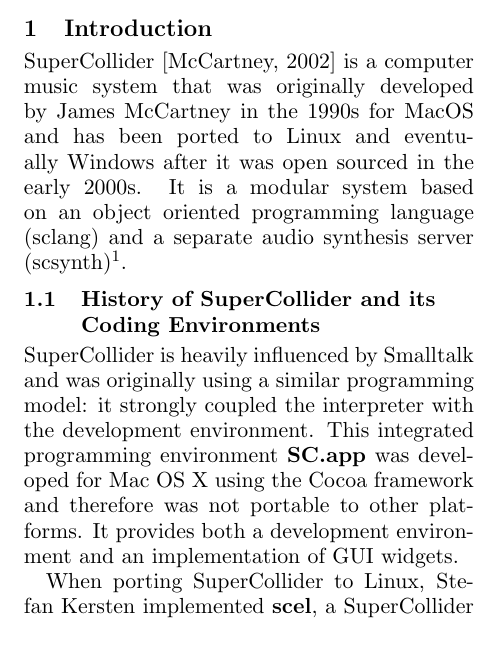
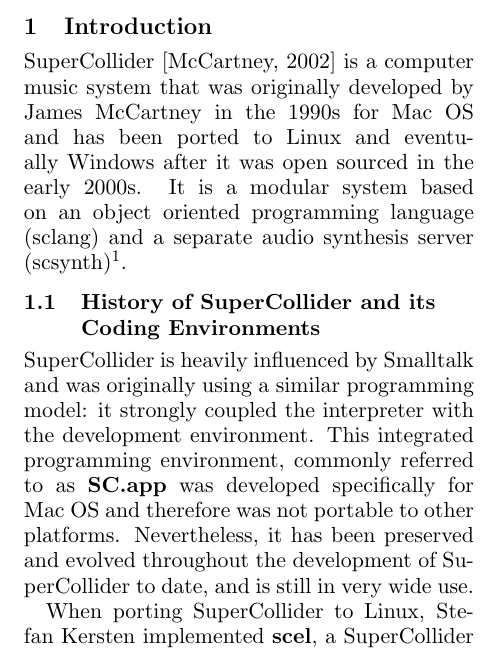
Before and after one commit to jleben/scide-lac2013, a LaTeX paper (scide.tex): part of one column of page 1 of 8, cut so that both start at the same text. Compiled offline with pdfLaTeX.

Commit message:
introduction: correct info about SC.app

```diff
--- a/scide.tex
+++ b/scide.tex
@@ -47,7 +47,7 @@
 \section{Introduction}
 
 SuperCollider \cite{rethinking-sc} is a computer music system that was originally developed by James McCartney in the
-1990s for MacOS and has been ported to Linux and eventually Windows after it was open sourced in the early 2000s. It is
+1990s for Mac OS and has been ported to Linux and eventually Windows after it was open sourced in the early 2000s. It is
 a modular system based on an object oriented programming language (sclang) and a separate audio synthesis server
 (scsynth)\footnote{A multiprocessor-aware alternative to scsynth is supernova \cite{blechmann11icmc}}.
 
@@ -55,9 +55,10 @@
 \subsection{History of SuperCollider and its Coding Environments}
 
 SuperCollider is heavily influenced by Smalltalk and was originally using a similar programming model: it strongly
-coupled the interpreter with the development environment. This integrated programming environment \textbf{SC.app} was
-developed for Mac OS X using the Cocoa framework and therefore was not portable to other platforms. It provides both a
-development environment and an implementation of GUI widgets.
+coupled the interpreter with the development environment. This integrated programming environment, commonly referred to
+as \textbf{SC.app} was developed specifically for Mac OS and therefore was not portable to other platforms.
+Nevertheless, it has been preserved and evolved throughout the development of SuperCollider to date, and is still in
+very wide use.
 
 When porting SuperCollider to Linux, Stefan Kersten implemented \textbf{scel}, a SuperCollider editor mode for Emacs
 \cite{collision}, which had been the most feature-rich editor for SuperCollider for a long time, as it not only
```
